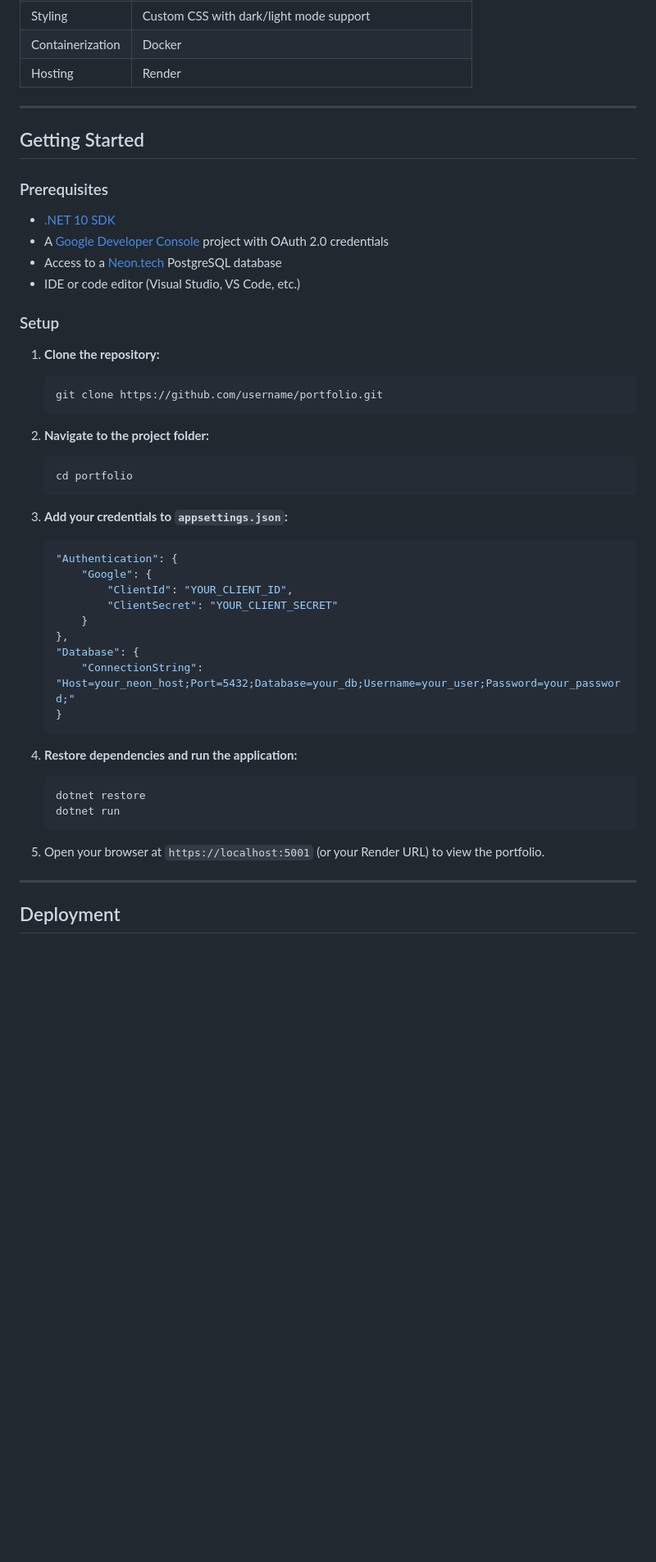
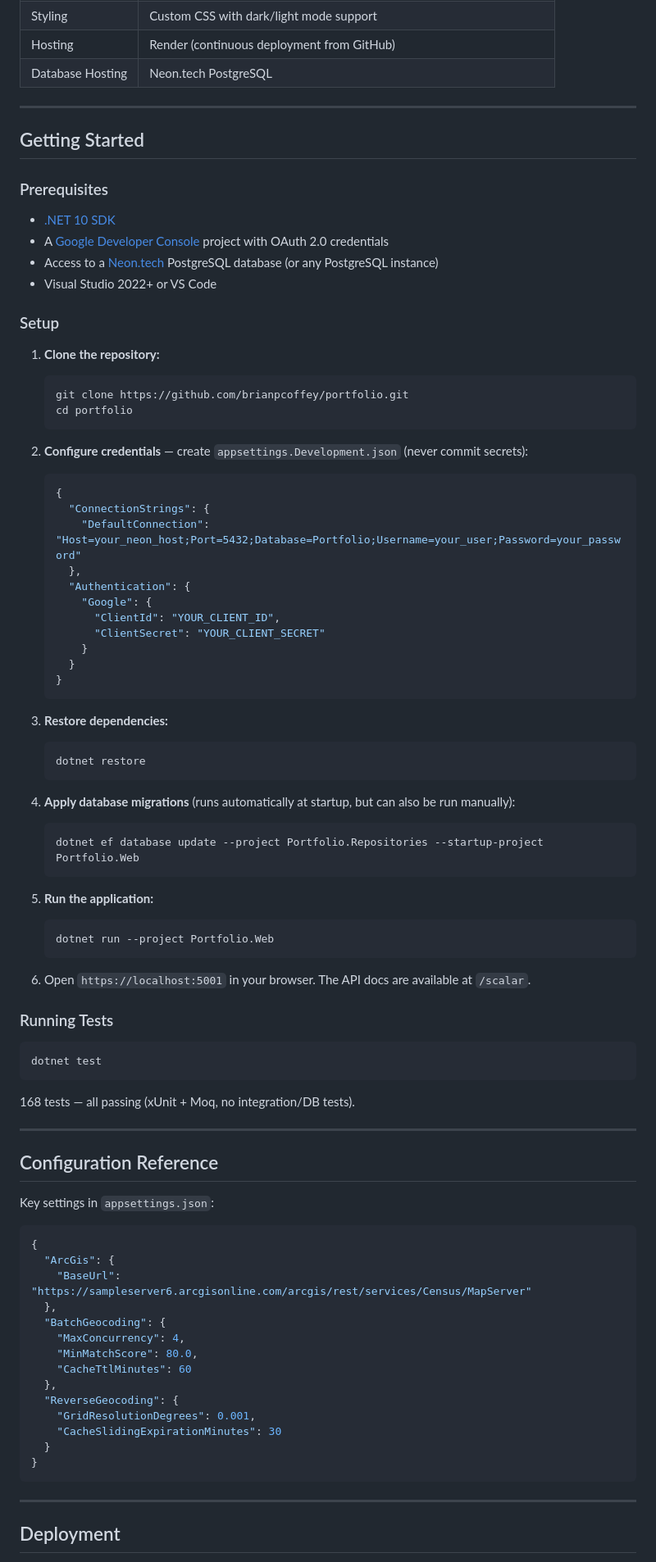
Before and after one commit to brianpcoffey/gis-portfolio, a Markdown page: README.md, the part around one of its changes. Shown at 82% size. Drawn GitHub-style; blank space fills up the shorter version.

````diff
--- a/README.md
+++ b/README.md
@@ -55,6 +148,6 @@ A real-time dashboard for managing fiberglass ducting manufacturing operations.
 | Styling | Custom CSS with dark/light mode support |
-| Containerization | Docker |
-| Hosting | Render |
+| Hosting | Render (continuous deployment from GitHub) |
+| Database Hosting | Neon.tech PostgreSQL |
 
 ---
 
@@ -64,41 +157,79 @@ A real-time dashboard for managing fiberglass ducting manufacturing operations.
 
 - [.NET 10 SDK](https://dotnet.microsoft.com/download/dotnet/10.0)
 - A [Google Developer Console](https://console.developers.google.com/) project with OAuth 2.0 credentials
-- Access to a [Neon.tech](https://neon.tech/) PostgreSQL database
-- IDE or code editor (Visual Studio, VS Code, etc.)
+- Access to a [Neon.tech](https://neon.tech/) PostgreSQL database (or any PostgreSQL instance)
+- Visual Studio 2022+ or VS Code
 
 ### Setup
 
 1. **Clone the repository:**
    ```bash
-   git clone https://github.com/username/portfolio.git
-   ```
-
-2. **Navigate to the project folder:**
-   ```bash
+   git clone https://github.com/brianpcoffey/portfolio.git
    cd portfolio
    ```
 
-3. **Add your credentials to `appsettings.json`:**
+2. **Configure credentials** — create `appsettings.Development.json` (never commit secrets):
    ```json
-   "Authentication": {
+   {
+     "ConnectionStrings": {
+       "DefaultConnection": "Host=your_neon_host;Port=5432;Database=Portfolio;Username=your_user;Password=your_password"
+     },
+     "Authentication": {
        "Google": {
-           "ClientId": "YOUR_CLIENT_ID",
-           "ClientSecret": "YOUR_CLIENT_SECRET"
+         "ClientId": "YOUR_CLIENT_ID",
+         "ClientSecret": "YOUR_CLIENT_SECRET"
        }
-   },
-   "Database": {
-       "ConnectionString": "Host=your_neon_host;Port=5432;Database=your_db;Username=your_user;Password=your_password;"
+     }
    }
    ```
 
-4. **Restore dependencies and run the application:**
+3. **Restore dependencies:**
    ```bash
    dotnet restore
-   dotnet run
    ```
 
-5. Open your browser at `https://localhost:5001` (or your Render URL) to view the portfolio.
+4. **Apply database migrations** (runs automatically at startup, but can also be run manually):
+   ```bash
+   dotnet ef database update --project Portfolio.Repositories --startup-project Portfolio.Web
+   ```
+
+5. **Run the application:**
+   ```bash
+   dotnet run --project Portfolio.Web
+   ```
+
+6. Open `https://localhost:5001` in your browser. The API docs are available at `/scalar`.
+
+### Running Tests
+
+```bash
+dotnet test
+```
+
+168 tests — all passing (xUnit + Moq, no integration/DB tests).
+
+---
+
+## Configuration Reference
+
+Key settings in `appsettings.json`:
+
+```json
+{
+  "ArcGis": {
+    "BaseUrl": "https://sampleserver6.arcgisonline.com/arcgis/rest/services/Census/MapServer"
+  },
+  "BatchGeocoding": {
+    "MaxConcurrency": 4,
+    "MinMatchScore": 80.0,
+    "CacheTtlMinutes": 60
+  },
+  "ReverseGeocoding": {
+    "GridResolutionDegrees": 0.001,
+    "CacheSlidingExpirationMinutes": 30
+  }
+}
+```
 
 ---
 
````
Also changed, not shown: other parts of README.md (+112 -17 lines).
